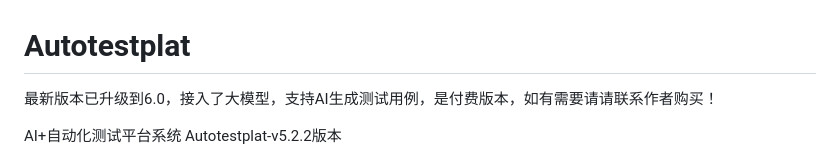
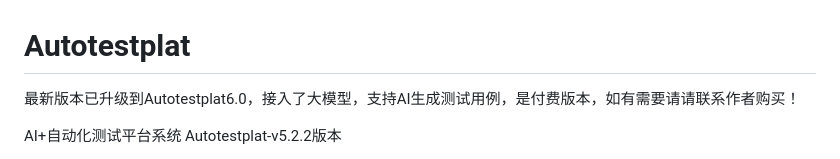
Before and after one commit to testdevhome/Autotestplat, a Markdown page: README.md, the part around the change. Drawn GitHub-style.

```diff
--- a/README.md
+++ b/README.md
@@ -1,6 +1,6 @@
 # Autotestplat
 
-最新版本已升级到6.0，接入了大模型，支持AI生成测试用例，是付费版本，如有需要请请联系作者购买！
+最新版本已升级到Autotestplat6.0，接入了大模型，支持AI生成测试用例，是付费版本，如有需要请请联系作者购买！
 
 AI+自动化测试平台系统
 Autotestplat-v5.2.2版本
```
